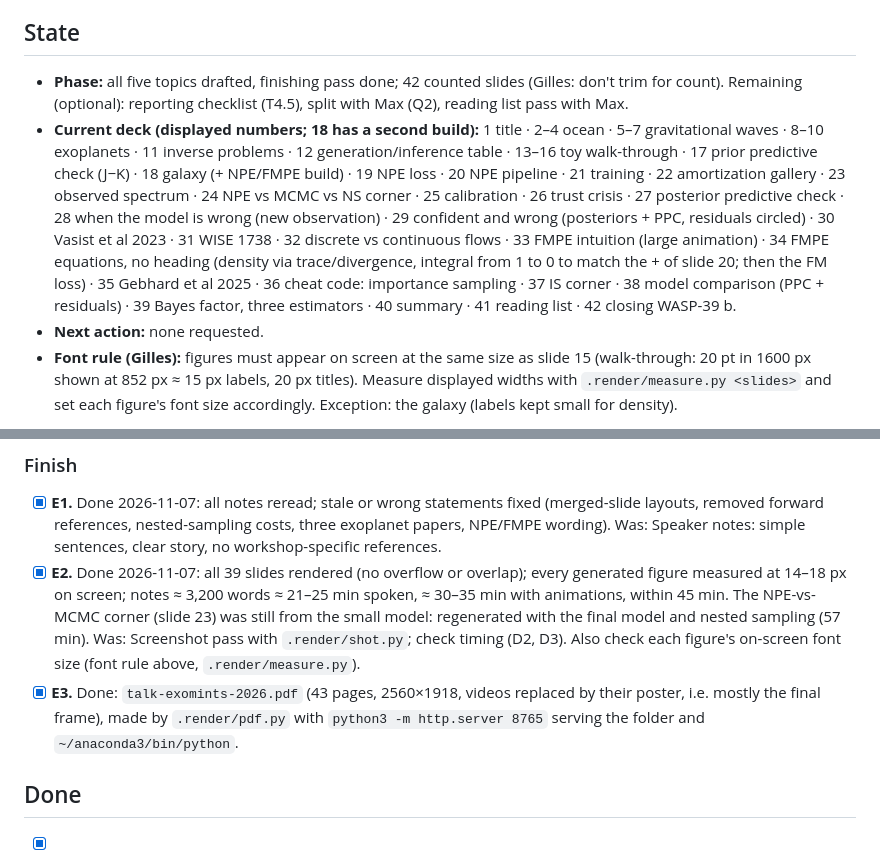
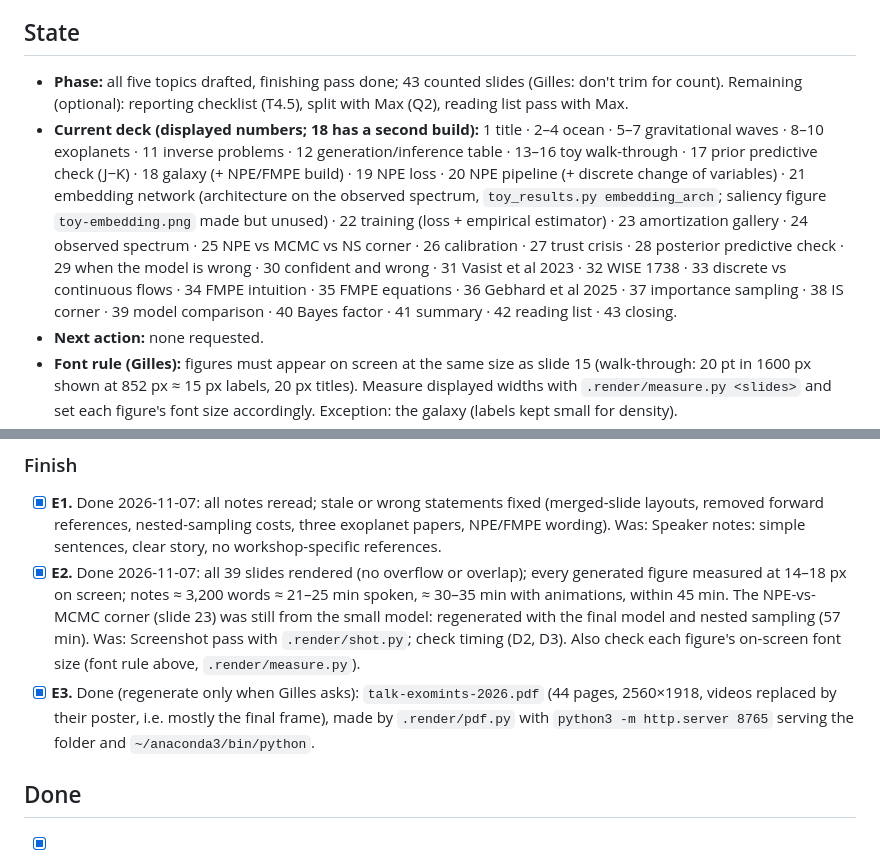
Before and after one commit to glouppe/talk-exomints-2026, a Markdown page: todo.md, 2 parts joined by grey strips. Rendered like a GitHub page.

```diff
--- a/todo.md
+++ b/todo.md
@@ -6,8 +6,8 @@ This file is the state of the project. Read it first at the start of every sessi
 
 ## State
 
-- **Phase:** all five topics drafted, finishing pass done; 42 counted slides (Gilles: don't trim for count). Remaining (optional): reporting checklist (T4.5), split with Max (Q2), reading list pass with Max.
-- **Current deck (displayed numbers; 18 has a second build):** 1 title · 2–4 ocean · 5–7 gravitational waves · 8–10 exoplanets · 11 inverse problems · 12 generation/inference table · 13–16 toy walk-through · 17 prior predictive check (J−K) · 18 galaxy (+ NPE/FMPE build) · 19 NPE loss · 20 NPE pipeline · 21 training · 22 amortization gallery · 23 observed spectrum · 24 NPE vs MCMC vs NS corner · 25 calibration · 26 trust crisis · 27 posterior predictive check · 28 when the model is wrong (new observation) · 29 confident and wrong (posteriors + PPC, residuals circled) · 30 Vasist et al 2023 · 31 WISE 1738 · 32 discrete vs continuous flows · 33 FMPE intuition (large animation) · 34 FMPE equations, no heading (density via trace/divergence, integral from 1 to 0 to match the + of slide 20; then the FM loss) · 35 Gebhard et al 2025 · 36 cheat code: importance sampling · 37 IS corner · 38 model comparison (PPC + residuals) · 39 Bayes factor, three estimators · 40 summary · 41 reading list · 42 closing WASP-39 b.
+- **Phase:** all five topics drafted, finishing pass done; 43 counted slides (Gilles: don't trim for count). Remaining (optional): reporting checklist (T4.5), split with Max (Q2), reading list pass with Max.
+- **Current deck (displayed numbers; 18 has a second build):** 1 title · 2–4 ocean · 5–7 gravitational waves · 8–10 exoplanets · 11 inverse problems · 12 generation/inference table · 13–16 toy walk-through · 17 prior predictive check (J−K) · 18 galaxy (+ NPE/FMPE build) · 19 NPE loss · 20 NPE pipeline (+ discrete change of variables) · 21 embedding network (architecture on the observed spectrum, `toy_results.py embedding_arch`; saliency figure `toy-embedding.png` made but unused) · 22 training (loss + empirical estimator) · 23 amortization gallery · 24 observed spectrum · 25 NPE vs MCMC vs NS corner · 26 calibration · 27 trust crisis · 28 posterior predictive check · 29 when the model is wrong · 30 confident and wrong · 31 Vasist et al 2023 · 32 WISE 1738 · 33 discrete vs continuous flows · 34 FMPE intuition · 35 FMPE equations · 36 Gebhard et al 2025 · 37 importance sampling · 38 IS corner · 39 model comparison · 40 Bayes factor · 41 summary · 42 reading list · 43 closing.
 - **Next action:** none requested.
 - **Font rule (Gilles):** figures must appear on screen at the same size as slide 15 (walk-through: 20 pt in 1600 px shown at 852 px ≈ 15 px labels, 20 px titles). Measure displayed widths with `.render/measure.py <slides>` and set each figure's font size accordingly. Exception: the galaxy (labels kept small for density).
 - **Blocked on Max:** split of the topics (Q2), literature map (T3.4), his photo choice (K7). Possibly: whether he presents FMPE (29–31) and model comparison (34–36).
@@ -153,7 +153,7 @@ Nothing ready in previous decks. Placeholder slide 34 "Model comparison" holds t
 
 - [x] **E1.** Done 2026-11-07: all notes reread; stale or wrong statements fixed (merged-slide layouts, removed forward references, nested-sampling costs, three exoplanet papers, NPE/FMPE wording). Was: Speaker notes: simple sentences, clear story, no workshop-specific references.
 - [x] **E2.** Done 2026-11-07: all 39 slides rendered (no overflow or overlap); every generated figure measured at 14–18 px on screen; notes ≈ 3,200 words ≈ 21–25 min spoken, ≈ 30–35 min with animations, within 45 min. The NPE-vs-MCMC corner (slide 23) was still from the small model: regenerated with the final model and nested sampling (57 min). Was: Screenshot pass with `.render/shot.py`; check timing (D2, D3). Also check each figure's on-screen font size (font rule above, `.render/measure.py`).
-- [x] **E3.** Done: `talk-exomints-2026.pdf` (43 pages, 2560×1918, videos replaced by their poster, i.e. mostly the final frame), made by `.render/pdf.py` with `python3 -m http.server 8765` serving the folder and `~/anaconda3/bin/python`.
+- [x] **E3.** Done (regenerate only when Gilles asks): `talk-exomints-2026.pdf` (44 pages, 2560×1918, videos replaced by their poster, i.e. mostly the final frame), made by `.render/pdf.py` with `python3 -m http.server 8765` serving the folder and `~/anaconda3/bin/python`.
 
 ## Done
 
```
Also changed, not shown: talk.md (+20 -0 lines), figures/toy-embedding-arch.png (added), figures/toy-embedding.png (added), 1 other file.
